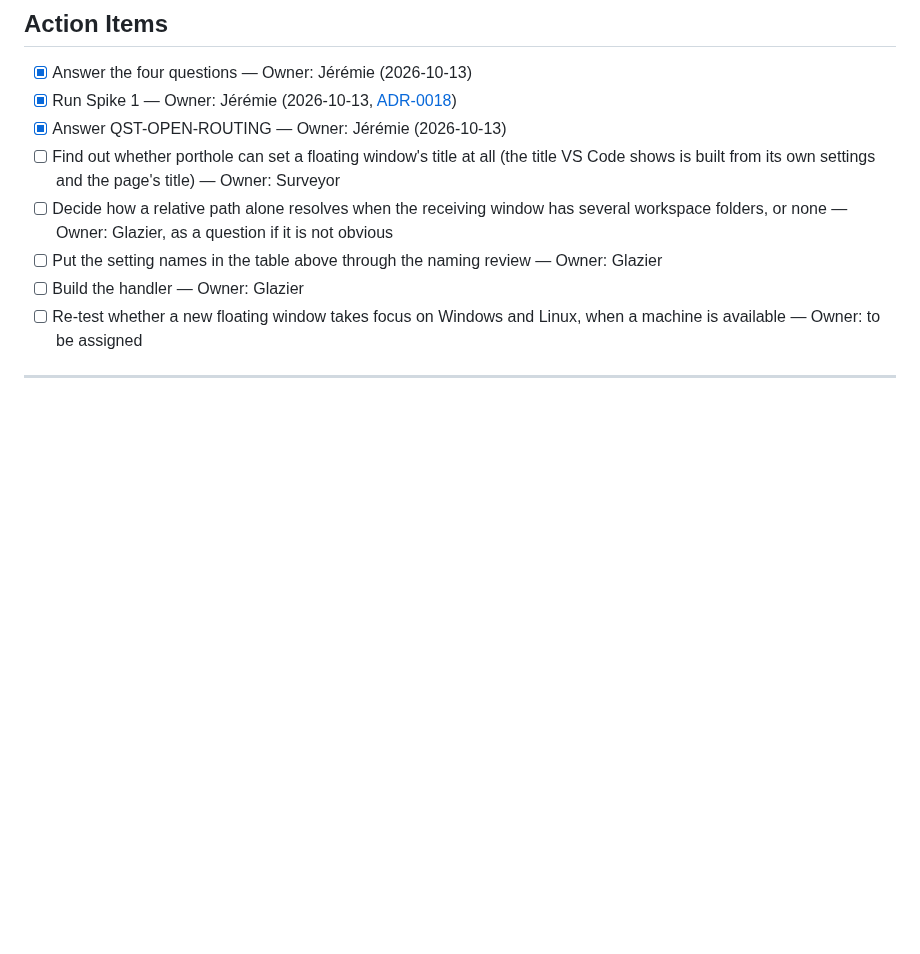
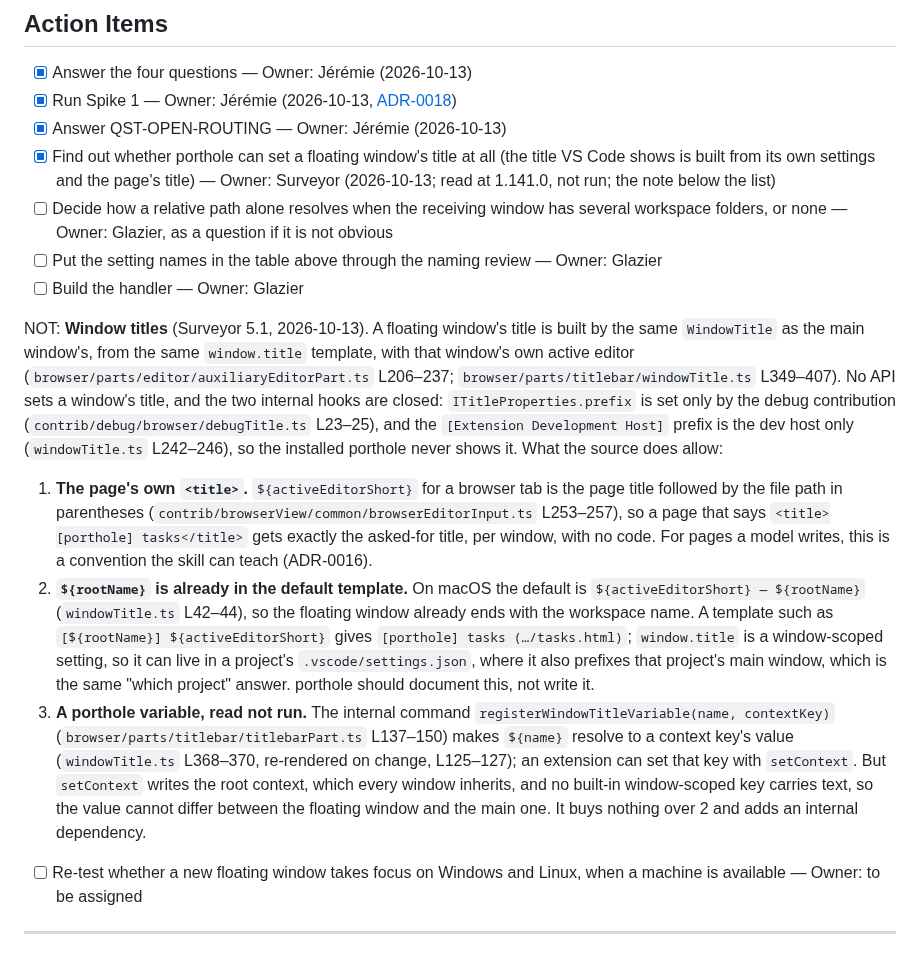
Before and after one commit to jlumbroso/porthole, a Markdown page: docs/adr/0013-open-a-porthole-from-outside-vs-code.md, the part around the change. Rendered like a GitHub page; blank space fills up the shorter version.

```diff
--- a/docs/adr/0013-open-a-porthole-from-outside-vs-code.md
+++ b/docs/adr/0013-open-a-porthole-from-outside-vs-code.md
@@ -226,10 +226,15 @@ What is also settled, from the seed's thread:
 - [x] Answer the four questions — Owner: Jérémie (2026-10-13)
 - [x] Run Spike 1 — Owner: Jérémie (2026-10-13, [ADR-0018](0018-spike-1-markdown-preview-and-focus.md))
 - [x] Answer QST-OPEN-ROUTING — Owner: Jérémie (2026-10-13)
-- [ ] Find out whether porthole can set a floating window's title at all (the title VS Code shows is built from its own settings and the page's title) — Owner: Surveyor
+- [x] Find out whether porthole can set a floating window's title at all (the title VS Code shows is built from its own settings and the page's title) — Owner: Surveyor (2026-10-13; read at 1.141.0, not run; the note below the list)
 - [ ] Decide how a relative path alone resolves when the receiving window has several workspace folders, or none — Owner: Glazier, as a question if it is not obvious
 - [ ] Put the setting names in the table above through the naming review — Owner: Glazier
 - [ ] Build the handler — Owner: Glazier
+
+NOT: **Window titles** (Surveyor 5.1, 2026-10-13). A floating window's title is built by the same `WindowTitle` as the main window's, from the same `window.title` template, with that window's own active editor (`browser/parts/editor/auxiliaryEditorPart.ts` L206–237; `browser/parts/titlebar/windowTitle.ts` L349–407). No API sets a window's title, and the two internal hooks are closed: `ITitleProperties.prefix` is set only by the debug contribution (`contrib/debug/browser/debugTitle.ts` L23–25), and the `[Extension Development Host]` prefix is the dev host only (`windowTitle.ts` L242–246), so the installed porthole never shows it. What the source does allow:
+1. **The page's own `<title>`.** `${activeEditorShort}` for a browser tab is the page title followed by the file path in parentheses (`contrib/browserView/common/browserEditorInput.ts` L253–257), so a page that says `<title>[porthole] tasks</title>` gets exactly the asked-for title, per window, with no code. For pages a model writes, this is a convention the skill can teach (ADR-0016).
+2. **`${rootName}` is already in the default template.** On macOS the default is `${activeEditorShort} — ${rootName}` (`windowTitle.ts` L42–44), so the floating window already ends with the workspace name. A template such as `[${rootName}] ${activeEditorShort}` gives `[porthole] tasks (…/tasks.html)`; `window.title` is a window-scoped setting, so it can live in a project's `.vscode/settings.json`, where it also prefixes that project's main window, which is the same "which project" answer. porthole should document this, not write it.
+3. **A porthole variable, read not run.** The internal command `registerWindowTitleVariable(name, contextKey)` (`browser/parts/titlebar/titlebarPart.ts` L137–150) makes `${name}` resolve to a context key's value (`windowTitle.ts` L368–370, re-rendered on change, L125–127); an extension can set that key with `setContext`. But `setContext` writes the root context, which every window inherits, and no built-in window-scoped key carries text, so the value cannot differ between the floating window and the main one. It buys nothing over 2 and adds an internal dependency.
 - [ ] Re-test whether a new floating window takes focus on Windows and Linux, when a machine is available — Owner: to be assigned
 
 ---
```
Also changed, not shown: docs/inbox/2026-10-14-0053-surveyor-to-glazier-window-title-what-the-source-allows.md (added, +21 -0 lines).
